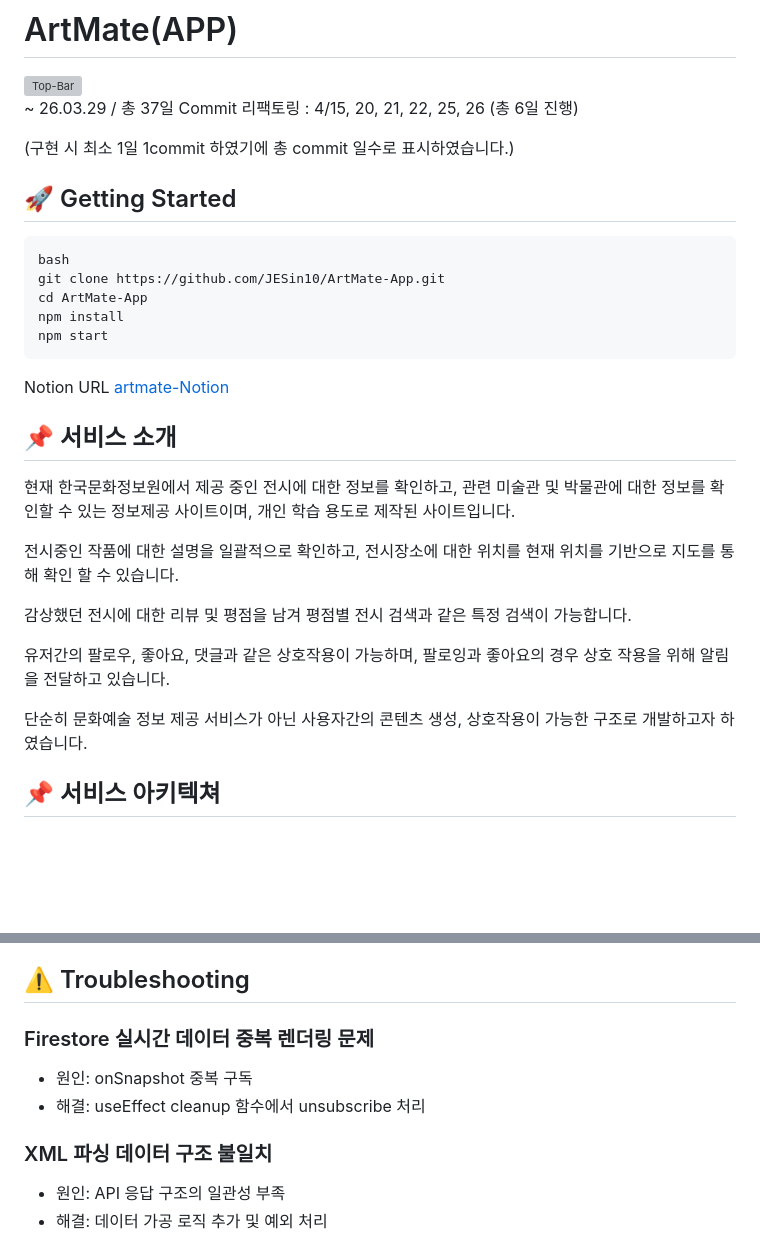
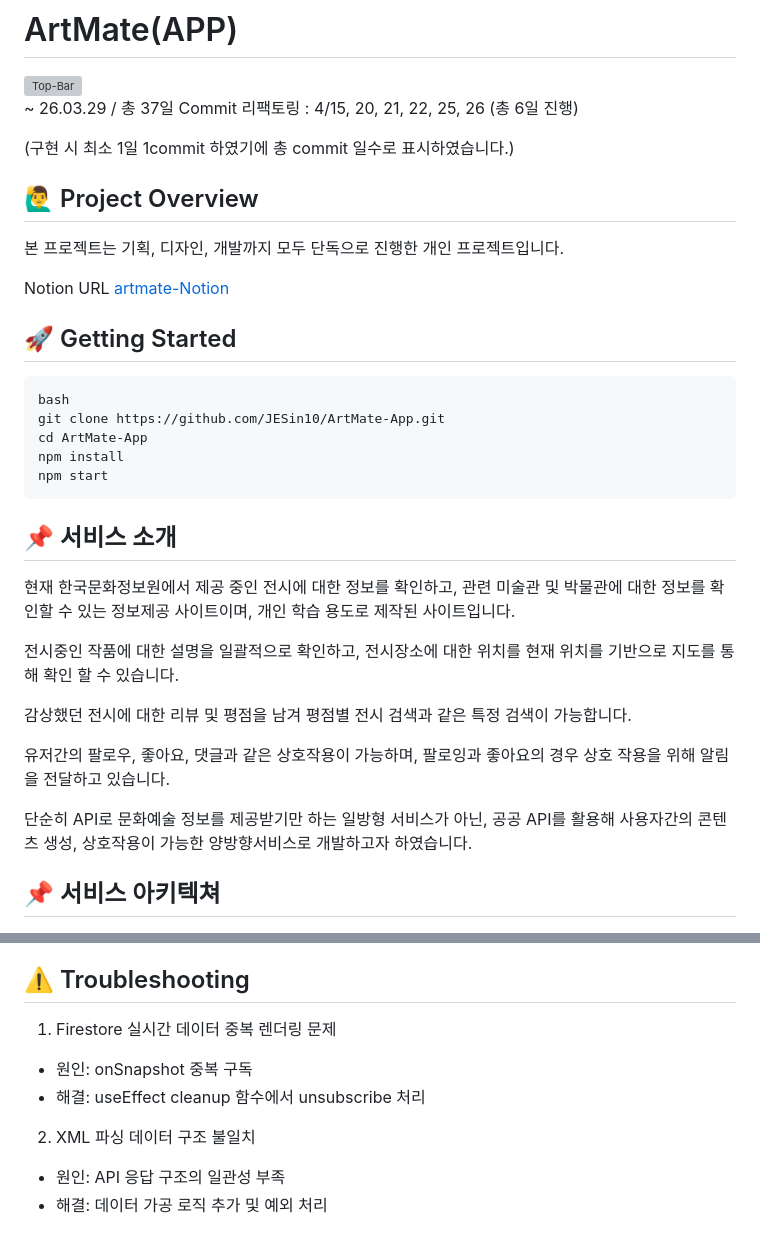
Before and after one commit to JESin10/ArtMate-App, a Markdown page: README.md, 2 parts joined by grey strips. Rendered like a GitHub page; blank space fills up the shorter version; grey boxes are pictures that could not be loaded.

Commit message:
[doc] : readme update

````diff
--- a/README.md
+++ b/README.md
@@ -6,6 +6,16 @@
 리팩토링 : 4/15, 20, 21, 22, 25, 26 (총 6일 진행)
 
 (구현 시 최소 1일 1commit 하였기에 총 commit 일수로 표시하였습니다.)
+
+
+## 🙋‍♂️ Project Overview
+
+본 프로젝트는 기획, 디자인, 개발까지 모두 단독으로 진행한 개인 프로젝트입니다.
+
+
+Notion URL
+[artmate-Notion](https://jin29.notion.site/ArtMate-7a7b69e3c1da4f4bbf64cda1999a9ab0?source=copy_link)
+
 
 ## 🚀 Getting Started
 
@@ -17,9 +27,6 @@ npm install
 npm start
 ```
 
-Notion URL
-[artmate-Notion](https://jin29.notion.site/ArtMate-7a7b69e3c1da4f4bbf64cda1999a9ab0?source=copy_link)
-
 ## 📌 서비스 소개
 
 현재 한국문화정보원에서 제공 중인 전시에 대한 정보를 확인하고, 관련 미술관 및 박물관에 대한 정보를 확인할 수 있는 정보제공 사이트이며, 개인 학습 용도로 제작된 사이트입니다.
@@ -30,7 +37,7 @@ Notion URL
 
 유저간의 팔로우, 좋아요, 댓글과 같은 상호작용이 가능하며, 팔로잉과 좋아요의 경우 상호 작용을 위해 알림을 전달하고 있습니다.
 
-단순히 문화예술 정보 제공 서비스가 아닌 사용자간의 콘텐츠 생성, 상호작용이 가능한 구조로 개발하고자 하였습니다.
+단순히 API로 문화예술 정보를 제공받기만 하는 일방형 서비스가 아닌, 공공 API를 활용해 사용자간의 콘텐츠 생성, 상호작용이 가능한 양방향서비스로 개발하고자 하였습니다.
 
 
 ## 📌 서비스 아키텍쳐
@@ -142,11 +149,11 @@ Hook뿐 아니라 filter, modal, slider와 같은 각자의 기능을 따로하
 
 ## ⚠️ Troubleshooting
 
-### Firestore 실시간 데이터 중복 렌더링 문제
+1. Firestore 실시간 데이터 중복 렌더링 문제
 - 원인: onSnapshot 중복 구독
 - 해결: useEffect cleanup 함수에서 unsubscribe 처리
 
-### XML 파싱 데이터 구조 불일치
+2. XML 파싱 데이터 구조 불일치
 - 원인: API 응답 구조의 일관성 부족
 - 해결: 데이터 가공 로직 추가 및 예외 처리
 
````
